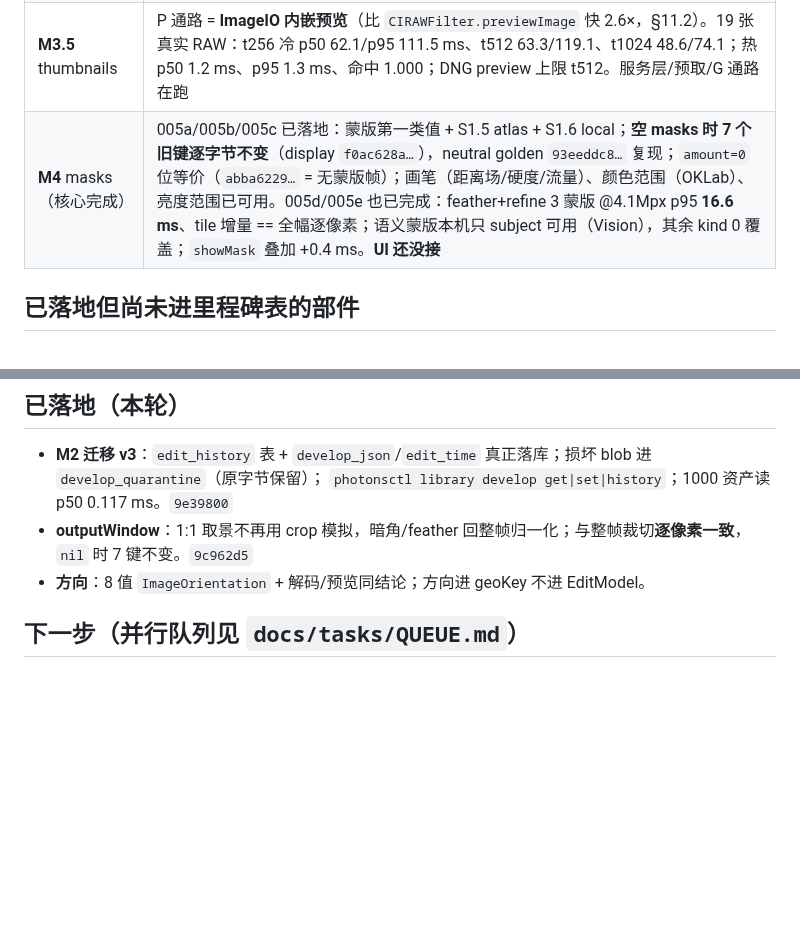
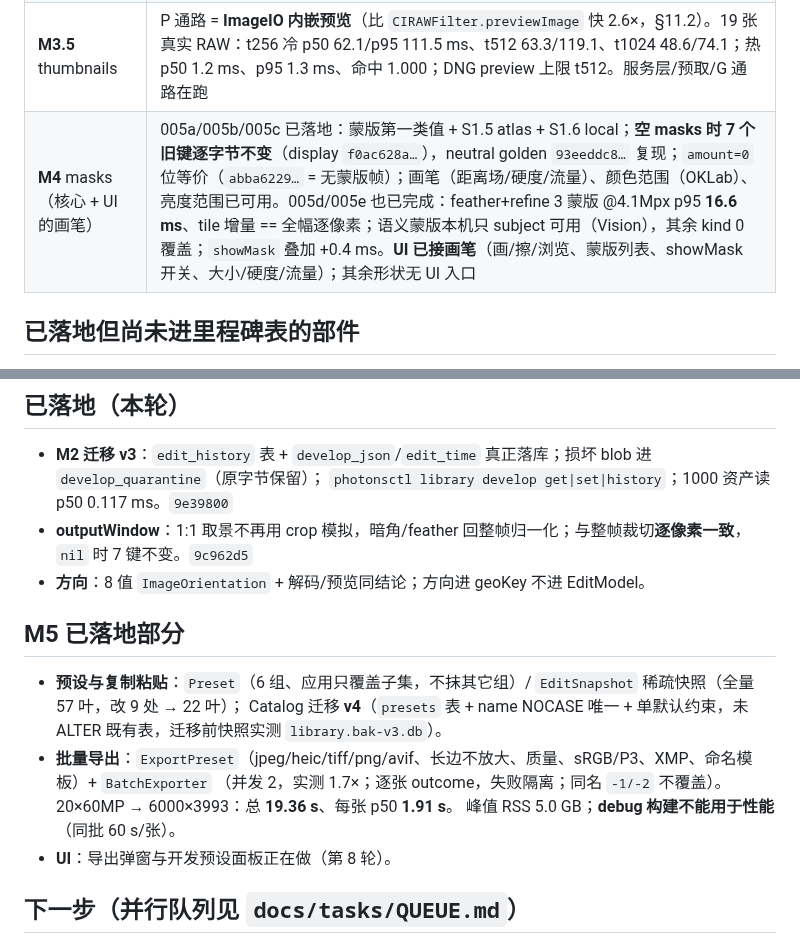
Before and after one commit to chemharuka/photons, a Markdown page: docs/STATUS.md, 2 parts joined by grey strips. GitHub-like rendering; blank space fills up the shorter version.

Commit message:
docs: STATUS/QUEUE 记录 M4 蒙版 UI、M5 预设与批量导出落地，第 8 轮在跑

```diff
--- a/docs/STATUS.md
+++ b/docs/STATUS.md
@@ -16,7 +16,7 @@
 | **M2** catalog | 1000 files → `added=900 duplicate=100` 3.8 s; `kill -9`@300 → resume 900, 0 dupes; move/offline/user_version 守卫全过；真 DNG → `camera_key=leica camera ag\|leica sl3`, `xmp_blob=21,573 B`, 不写 sidecar |
 | **M3** UI skeleton | `make ui-smoke` 18 checks: 1001 行库→1001 item；1200/1600/2400→3/6/11 列且与纯布局函数一致；loupe 走 `RenderGraph`（3712×1808，首帧 526–744 ms 含 0.5 缩放解码，二次 2–3 ms）；10k 占位网格 p99 **1.87 ms**（占位图，不含解码） |
 | **M3.5** thumbnails | P 通路 = **ImageIO 内嵌预览**（比 `CIRAWFilter.previewImage` 快 2.6×，§11.2）。19 张真实 RAW：t256 冷 p50 62.1/p95 111.5 ms、t512 63.3/119.1、t1024 48.6/74.1；热 p50 1.2 ms、p95 1.3 ms、命中 1.000；DNG preview 上限 t512。服务层/预取/G 通路在跑 |
-| **M4** masks（核心完成） | 005a/005b/005c 已落地：蒙版第一类值 + S1.5 atlas + S1.6 local；**空 masks 时 7 个旧键逐字节不变**（display `f0ac628a…`），neutral golden `93eeddc8…` 复现；`amount=0` 位等价（`abba6229…` = 无蒙版帧）；画笔（距离场/硬度/流量）、颜色范围（OKLab）、亮度范围已可用。005d/005e 也已完成：feather+refine 3 蒙版 @4.1Mpx p95 **16.6 ms**、tile 增量 == 全幅逐像素；语义蒙版本机只 subject 可用（Vision），其余 kind 0 覆盖；`showMask` 叠加 +0.4 ms。**UI 还没接** |
+| **M4** masks（核心 + UI 的画笔） | 005a/005b/005c 已落地：蒙版第一类值 + S1.5 atlas + S1.6 local；**空 masks 时 7 个旧键逐字节不变**（display `f0ac628a…`），neutral golden `93eeddc8…` 复现；`amount=0` 位等价（`abba6229…` = 无蒙版帧）；画笔（距离场/硬度/流量）、颜色范围（OKLab）、亮度范围已可用。005d/005e 也已完成：feather+refine 3 蒙版 @4.1Mpx p95 **16.6 ms**、tile 增量 == 全幅逐像素；语义蒙版本机只 subject 可用（Vision），其余 kind 0 覆盖；`showMask` 叠加 +0.4 ms。**UI 已接画笔**（画/擦/浏览、蒙版列表、showMask 开关、大小/硬度/流量）；其余形状无 UI 入口 |
 
 ## 已落地但尚未进里程碑表的部件
 
@@ -44,6 +44,15 @@ M3 记的"`L1030433.dng` 少 orientation tag"是误判（tag 存在且为 1）
   `photonsctl library develop get|set|history`；1000 资产读 p50 0.117 ms。`9e39800`
 - **outputWindow**：1:1 取景不再用 crop 模拟，暗角/feather 回整帧归一化；与整帧裁切**逐像素一致**，`nil` 时 7 键不变。`9c962d5`
 - **方向**：8 值 `ImageOrientation` + 解码/预览同结论；方向进 geoKey 不进 EditModel。
+
+## M5 已落地部分
+
+- **预设与复制粘贴**：`Preset`（6 组、应用只覆盖子集，不抹其它组）/ `EditSnapshot` 稀疏快照（全量 57 叶，改 9 处 → 22 叶）；
+  Catalog 迁移 **v4**（`presets` 表 + name NOCASE 唯一 + 单默认约束，未 ALTER 既有表，迁移前快照实测 `library.bak-v3.db`）。
+- **批量导出**：`ExportPreset`（jpeg/heic/tiff/png/avif、长边不放大、质量、sRGB/P3、XMP、命名模板）+ `BatchExporter`
+  （并发 2，实测 1.7×；逐张 outcome，失败隔离；同名 `-1/-2` 不覆盖）。20×60MP → 6000×3993：总 **19.36 s**、每张 p50 **1.91 s**。
+  峰值 RSS 5.0 GB；**debug 构建不能用于性能**（同批 60 s/张）。
+- **UI**：导出弹窗与开发预设面板正在做（第 8 轮）。
 
 ## 下一步（并行队列见 `docs/tasks/QUEUE.md`）
 
```
Also changed, not shown: other parts of docs/STATUS.md (+1 -1 lines), docs/tasks/QUEUE.md (+7 -3 lines).
